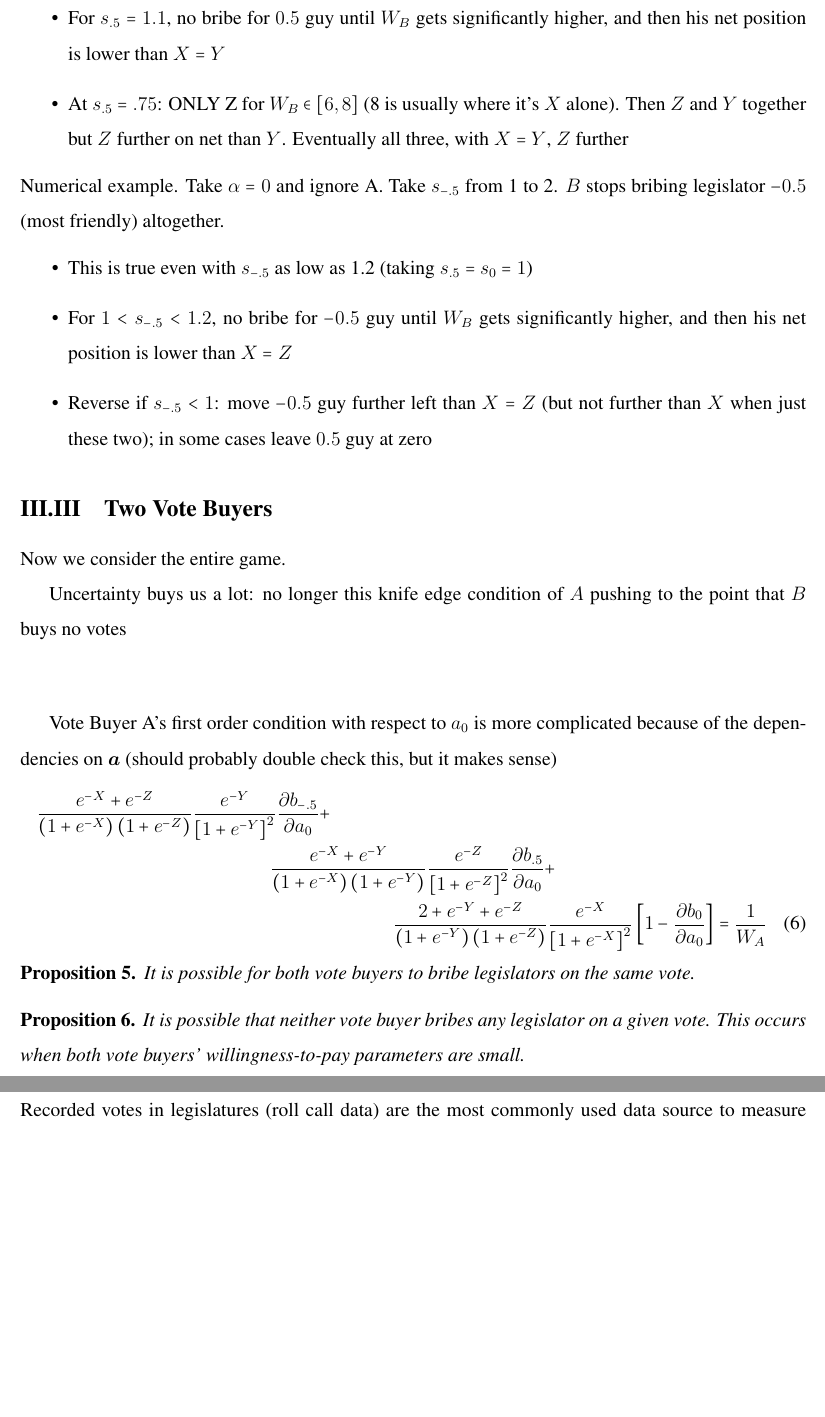
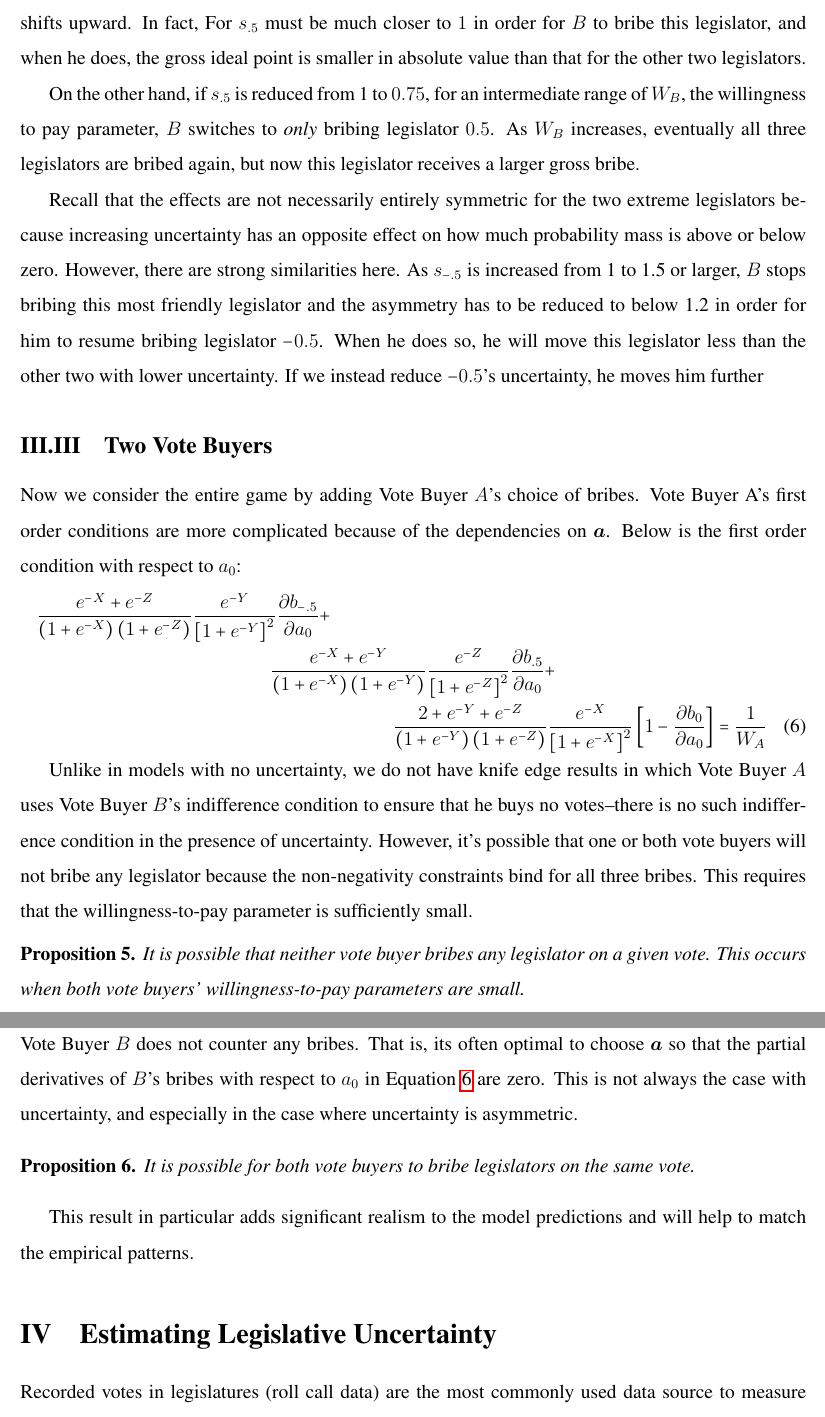
Before and after one commit to JorgeValde/political-uncertainty, a LaTeX document (draft.tex): two parts of pages 11 and 12 of 22, joined at a grey line, cut at the place of the change, the shorter picture padded with empty space. Compiled offline with pdfLaTeX.

Commit message:
finish revising sec:res

```diff
--- a/draft.tex
+++ b/draft.tex
@@ -277,20 +274,12 @@ Numerical example. Take $\al=0$ and ignore A. Take $s_{.5}$ from 1 to 1.5. $B$ s
-			\item For $s_{.5} = 1.1$, no bribe for $0.5$ guy until $W_B$ gets significantly higher, and then his net position is lower than $X=Y$
-			\item At $s_{.5} = .75$: ONLY Z for $W_B \in \left[6,8\right]$ (8 is usually where it's $X$ alone). Then $Z$ and $Y$ together but $Z$ further on net than $Y$. Eventually all three, with $X=Y$, $Z$ further
-		\end{itemize}
-Numerical example. Take $\al=0$ and ignore A. Take $s_{-.5}$ from 1 to 2. $B$ stops bribing legislator $-0.5$ (most friendly) altogether.
-		\begin{itemize}
-			\item This is true even with $s_{-.5}$ as low as 1.2 (taking $s_{.5} = s_{0} = 1$)
-			\item For $1 < s_{-.5} < 1.2$, no bribe for $-0.5$ guy until $W_B$ gets significantly higher, and then his net position is lower than $X=Z$
-			\item Reverse if $s_{-.5} < 1$: move $-0.5$ guy further left than $X=Z$ (but not further than $X$ when just these two); in some cases leave $0.5$ guy at zero
-		\end{itemize}
+We demonstrate via the following numerical example. Let the bias parameter $\al=0$ and ignore Vote Buyer A. When we increase the scale parameter $s_{.5}$ for the legislator at $0.5$---that is, the least friendly to Vote Buyer $B$---from 1 to 1.5, $B$ stops bribing the most friendly legislator altogether. Vote Buyer $B$ does better in welfare terms because the probability that this legislator votes in his favor shifts upward. In fact, For $s_{.5}$ must be much closer to $1$ in order for $B$ to bribe this legislator, and when he does, the gross ideal point is smaller in absolute value than that for the other two legislators.
+
+On the other hand, if $s_{.5}$ is reduced from 1 to $0.75$, for an intermediate range of $W_B$, the willingness to pay parameter, $B$ switches to \textit{only} bribing legislator $0.5$. As $W_B$ increases, eventually all three legislators are bribed again, but now this legislator receives a larger gross bribe.
+
+Recall that the effects are not necessarily entirely symmetric for the two extreme legislators because increasing uncertainty has an opposite effect on how much probability mass is above or below zero. However, there are strong similarities here. As $s_{-.5}$ is increased from 1 to 1.5 or larger, $B$ stops bribing this most friendly legislator and the asymmetry has to be reduced to below 1.2 in order for him to resume bribing legislator $-0.5$. When he does so, he will move this legislator less than the other two with lower uncertainty. If we instead reduce $-0.5$'s uncertainty, he moves him further
+
 
 \subsection{Two Vote Buyers}
-Now we consider the entire game.
-
-Uncertainty buys us a lot: no longer this knife edge condition of $A$ pushing to the point that $B$ buys no votes
-
-		\vskip.5in
-Vote Buyer A's first order condition with respect to $a_0$ is more complicated because of the dependencies on $\bm a$ (should probably double check this, but it makes sense)
+Now we consider the entire game by adding Vote Buyer $A$'s choice of bribes. Vote Buyer A's first order conditions are more complicated because of the dependencies on $\bm a$. Below is the first order condition with respect to $a_0$:
 			 \begin{multline}
 					 \frac{e^{-X} + e^{-Z}}{\left(1+e^{-X}\right)\left(1+e^{-Z}\right)} \frac{e^{-Y}}{\left[1+e^{-Y}\right]^2} \frac{\partial b_{-.5}}{\partial a_0} + \\
 					\frac{e^{-X} + e^{-Y}}{\left(1+e^{-X}\right)\left(1+e^{-Y}\right)} \frac{e^{-Z}}{\left[1+e^{-Z}\right]^2}\frac{\partial b_{.5}}{\partial a_0} + \\
@@ -298,13 +287,19 @@ Vote Buyer A's first order condition with respect to $a_0$ is more complicated b
 					\label{eq:focA}
 				\end{multline}
 
+Unlike in models with no uncertainty, we do not have knife edge results in which Vote Buyer $A$ uses Vote Buyer $B$'s indifference condition to ensure that he buys no votes--there is no such indifference condition in the presence of uncertainty. However, it's possible that one or both vote buyers will not bribe any legislator because the non-negativity constraints bind for all three bribes. This requires that the willingness-to-pay parameter is sufficiently small.
+
+\begin{proposition}
+  It is possible that neither vote buyer bribes any legislator on a given vote. This occurs when both vote buyers' willingness-to-pay parameters are small.
+\end{proposition}
+
+In many cases, Vote Buyer $A$ \textit{will} still find it optimal to bribe the legislators in such a manner than Vote Buyer $B$ does not counter any bribes. That is, its often optimal to choose $\bm a$ so that the partial derivatives of $B$'s bribes with respect to $a_0$ in Equation~\ref{eq:focA} are zero. This is not always the case with uncertainty, and especially in the case where uncertainty is asymmetric.
+
 \begin{proposition}
   It is possible for both vote buyers to bribe legislators on the same vote.
 \end{proposition}
 
-\begin{proposition}
-  It is possible that neither vote buyer bribes any legislator on a given vote. This occurs when both vote buyers' willingness-to-pay parameters are small.
-\end{proposition}
+This result in particular adds significant realism to the model predictions and will help to match the empirical patterns.
 
 
 \section{Estimating Legislative Uncertainty}
```
Also changed, not shown: draft.pdf, draft.tex (9 more changed lines).
